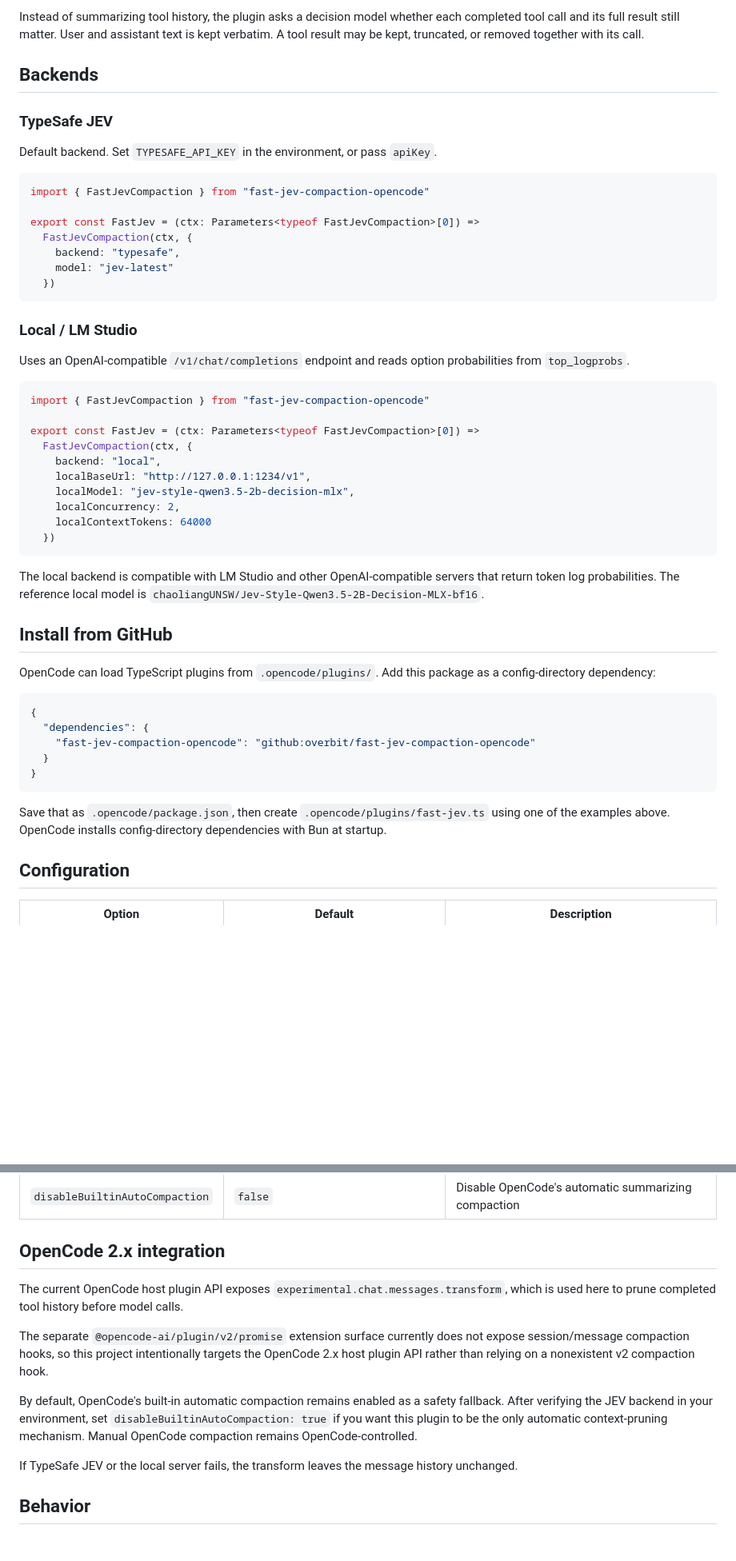
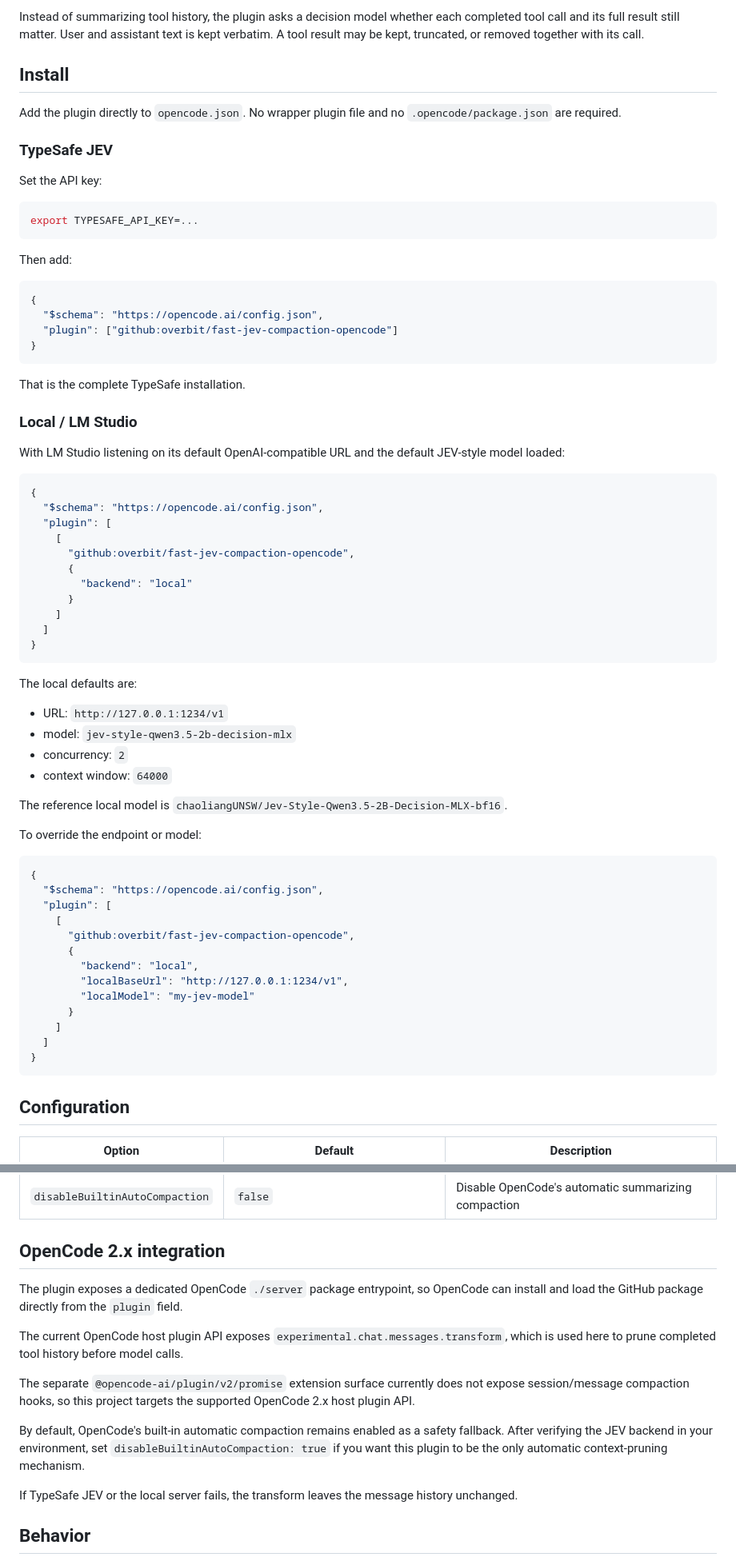
Before and after one commit to overbit/fast-jev-compaction-opencode, a Markdown page: README.md, 2 parts joined by grey strips. Shown at 80% size. GitHub-like rendering; blank space fills up the shorter version.

Commit message:
docs(install): reduce setup to one config entry

````diff
--- a/README.md
+++ b/README.md
@@ -6,54 +6,73 @@ This is an OpenCode port of [tamaratran/fast-jev-compaction](https://github.com/
 
 Instead of summarizing tool history, the plugin asks a decision model whether each completed tool call and its full result still matter. User and assistant text is kept verbatim. A tool result may be kept, truncated, or removed together with its call.
 
-## Backends
+## Install
+
+Add the plugin directly to `opencode.json`. No wrapper plugin file and no `.opencode/package.json` are required.
 
 ### TypeSafe JEV
 
-Default backend. Set `TYPESAFE_API_KEY` in the environment, or pass `apiKey`.
+Set the API key:
 
-```ts
-import { FastJevCompaction } from "fast-jev-compaction-opencode"
+```sh
+export TYPESAFE_API_KEY=...
+```
 
-export const FastJev = (ctx: Parameters<typeof FastJevCompaction>[0]) =>
-  FastJevCompaction(ctx, {
-    backend: "typesafe",
-    model: "jev-latest"
-  })
+Then add:
+
+```json
+{
+  "$schema": "https://opencode.ai/config.json",
+  "plugin": ["github:overbit/fast-jev-compaction-opencode"]
+}
 ```
+
+That is the complete TypeSafe installation.
 
 ### Local / LM Studio
 
-Uses an OpenAI-compatible `/v1/chat/completions` endpoint and reads option probabilities from `top_logprobs`.
-
-```ts
-import { FastJevCompaction } from "fast-jev-compaction-opencode"
-
-export const FastJev = (ctx: Parameters<typeof FastJevCompaction>[0]) =>
-  FastJevCompaction(ctx, {
-    backend: "local",
-    localBaseUrl: "http://127.0.0.1:1234/v1",
-    localModel: "jev-style-qwen3.5-2b-decision-mlx",
-    localConcurrency: 2,
-    localContextTokens: 64000
-  })
-```
-
-The local backend is compatible with LM Studio and other OpenAI-compatible servers that return token log probabilities. The reference local model is `chaoliangUNSW/Jev-Style-Qwen3.5-2B-Decision-MLX-bf16`.
-
-## Install from GitHub
-
-OpenCode can load TypeScript plugins from `.opencode/plugins/`. Add this package as a config-directory dependency:
+With LM Studio listening on its default OpenAI-compatible URL and the default JEV-style model loaded:
 
 ```json
 {
-  "dependencies": {
-    "fast-jev-compaction-opencode": "github:overbit/fast-jev-compaction-opencode"
-  }
+  "$schema": "https://opencode.ai/config.json",
+  "plugin": [
+    [
+      "github:overbit/fast-jev-compaction-opencode",
+      {
+        "backend": "local"
+      }
+    ]
+  ]
 }
 ```
 
-Save that as `.opencode/package.json`, then create `.opencode/plugins/fast-jev.ts` using one of the examples above. OpenCode installs config-directory dependencies with Bun at startup.
+The local defaults are:
+
+- URL: `http://127.0.0.1:1234/v1`
+- model: `jev-style-qwen3.5-2b-decision-mlx`
+- concurrency: `2`
+- context window: `64000`
+
+The reference local model is `chaoliangUNSW/Jev-Style-Qwen3.5-2B-Decision-MLX-bf16`.
+
+To override the endpoint or model:
+
+```json
+{
+  "$schema": "https://opencode.ai/config.json",
+  "plugin": [
+    [
+      "github:overbit/fast-jev-compaction-opencode",
+      {
+        "backend": "local",
+        "localBaseUrl": "http://127.0.0.1:1234/v1",
+        "localModel": "my-jev-model"
+      }
+    ]
+  ]
+}
+```
 
 ## Configuration
 
@@ -77,11 +96,13 @@ Save that as `.opencode/package.json`, then create `.opencode/plugins/fast-jev.t
 
 ## OpenCode 2.x integration
 
+The plugin exposes a dedicated OpenCode `./server` package entrypoint, so OpenCode can install and load the GitHub package directly from the `plugin` field.
+
 The current OpenCode host plugin API exposes `experimental.chat.messages.transform`, which is used here to prune completed tool history before model calls.
 
-The separate `@opencode-ai/plugin/v2/promise` extension surface currently does not expose session/message compaction hooks, so this project intentionally targets the OpenCode 2.x host plugin API rather than relying on a nonexistent v2 compaction hook.
+The separate `@opencode-ai/plugin/v2/promise` extension surface currently does not expose session/message compaction hooks, so this project targets the supported OpenCode 2.x host plugin API.
 
-By default, OpenCode's built-in automatic compaction remains enabled as a safety fallback. After verifying the JEV backend in your environment, set `disableBuiltinAutoCompaction: true` if you want this plugin to be the only automatic context-pruning mechanism. Manual OpenCode compaction remains OpenCode-controlled.
+By default, OpenCode's built-in automatic compaction remains enabled as a safety fallback. After verifying the JEV backend in your environment, set `disableBuiltinAutoCompaction: true` if you want this plugin to be the only automatic context-pruning mechanism.
 
 If TypeSafe JEV or the local server fails, the transform leaves the message history unchanged.
 
````
Also changed, not shown: other parts of README.md (+1 -0 lines).
